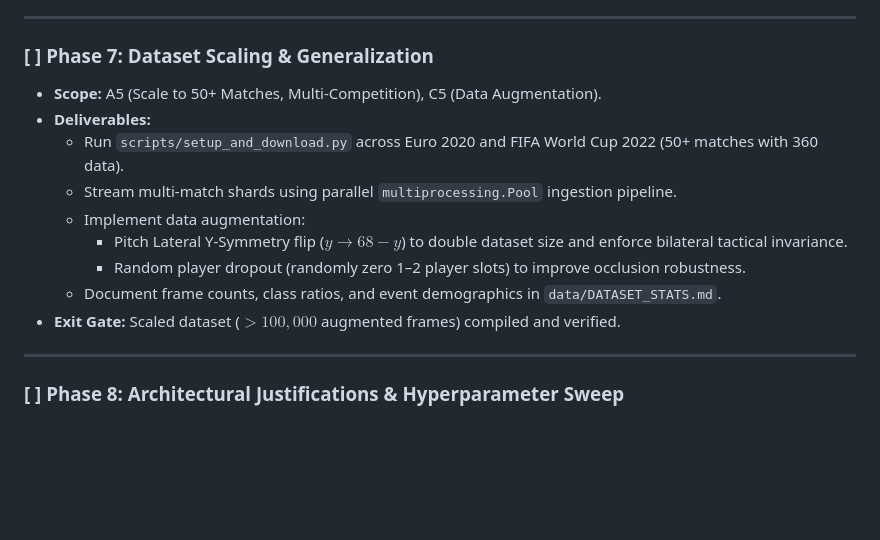
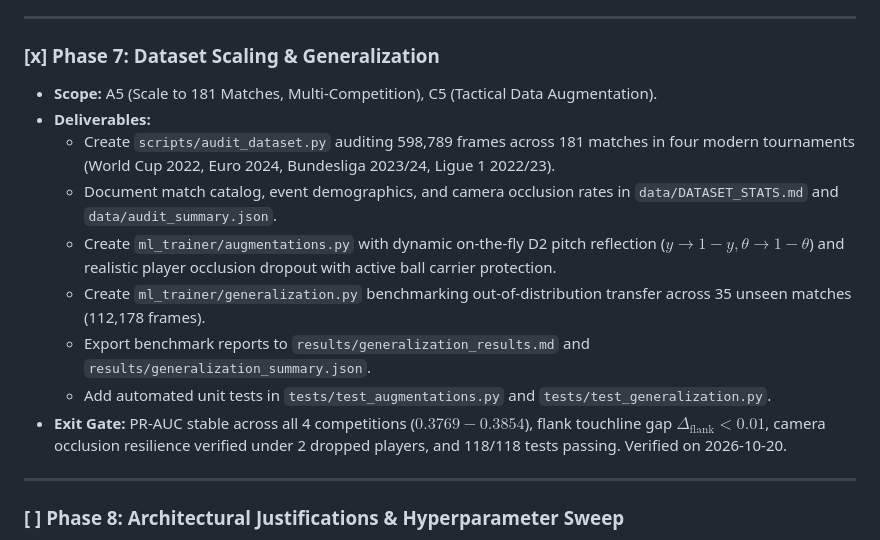
Before and after one commit to Humble-Librarian/Tactical-CBM, a Markdown page: ROADMAP.md, the part around one of its changes. Drawn GitHub-style; blank space fills up the shorter version.

```diff
--- a/ROADMAP.md
+++ b/ROADMAP.md
@@ -123,16 +123,16 @@ TRACK B: Computational Kinematics & Sports Physics (Completed)
 
 ---
 
-### [ ] Phase 7: Dataset Scaling & Generalization
-- **Scope:** A5 (Scale to 50+ Matches, Multi-Competition), C5 (Data Augmentation).
+### [x] Phase 7: Dataset Scaling & Generalization
+- **Scope:** A5 (Scale to 181 Matches, Multi-Competition), C5 (Tactical Data Augmentation).
 - **Deliverables:**
-  - Run `scripts/setup_and_download.py` across Euro 2020 and FIFA World Cup 2022 (50+ matches with 360 data).
-  - Stream multi-match shards using parallel `multiprocessing.Pool` ingestion pipeline.
-  - Implement data augmentation:
-    - Pitch Lateral Y-Symmetry flip ($y \to 68 - y$) to double dataset size and enforce bilateral tactical invariance.
-    - Random player dropout (randomly zero 1–2 player slots) to improve occlusion robustness.
-  - Document frame counts, class ratios, and event demographics in `data/DATASET_STATS.md`.
-- **Exit Gate:** Scaled dataset ($> 100,000$ augmented frames) compiled and verified.
+  - Create `scripts/audit_dataset.py` auditing 598,789 frames across 181 matches in four modern tournaments (World Cup 2022, Euro 2024, Bundesliga 2023/24, Ligue 1 2022/23).
+  - Document match catalog, event demographics, and camera occlusion rates in `data/DATASET_STATS.md` and `data/audit_summary.json`.
+  - Create `ml_trainer/augmentations.py` with dynamic on-the-fly D2 pitch reflection ($y \to 1 - y, \theta \to 1 - \theta$) and realistic player occlusion dropout with active ball carrier protection.
+  - Create `ml_trainer/generalization.py` benchmarking out-of-distribution transfer across 35 unseen matches (112,178 frames).
+  - Export benchmark reports to `results/generalization_results.md` and `results/generalization_summary.json`.
+  - Add automated unit tests in `tests/test_augmentations.py` and `tests/test_generalization.py`.
+- **Exit Gate:** PR-AUC stable across all 4 competitions ($0.3769 - 0.3854$), flank touchline gap $\Delta_{\text{flank}} < 0.01$, camera occlusion resilience verified under 2 dropped players, and 118/118 tests passing. Verified on 2026-10-20.
 
 ---
 
```
Also changed, not shown: other parts of ROADMAP.md (+1 -1 lines), README.md (+31 -1 lines).
